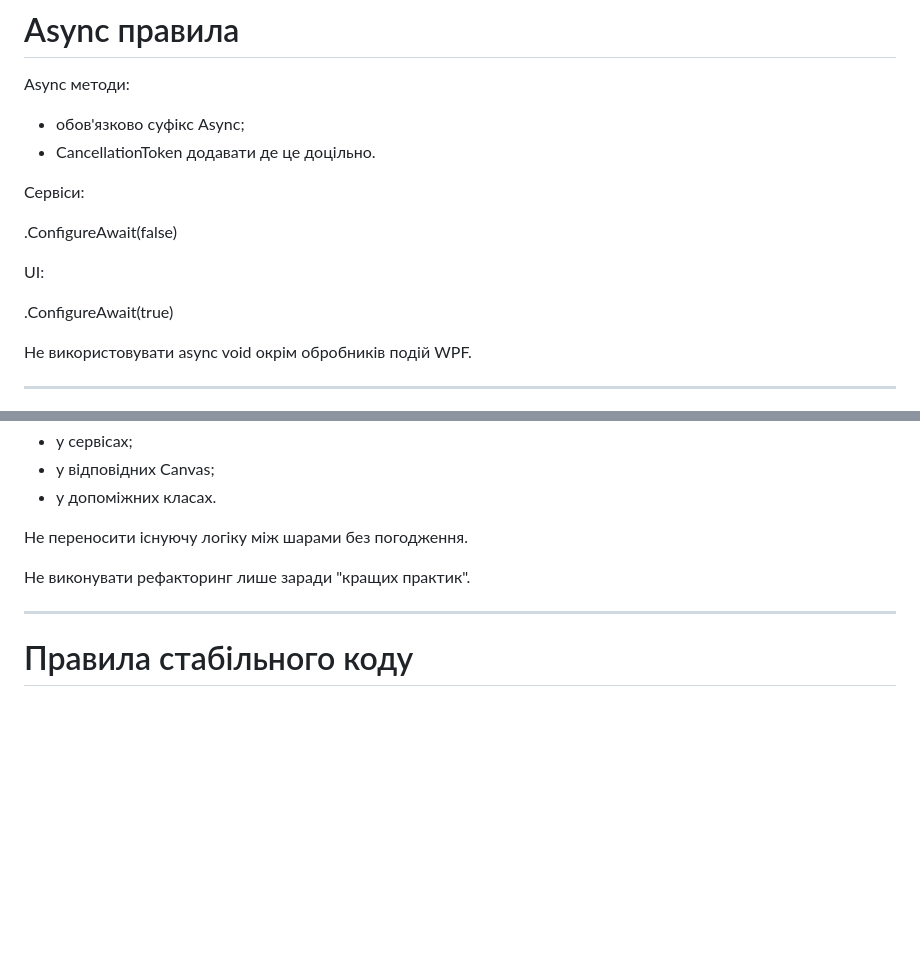
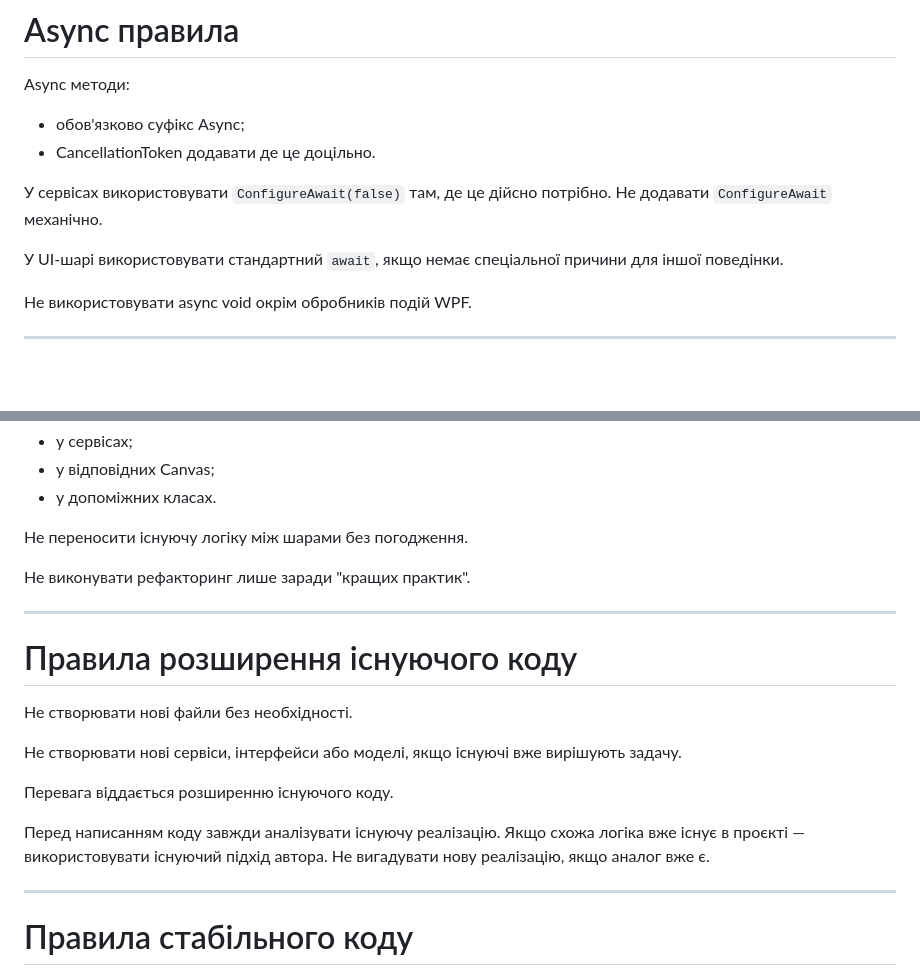
Before and after one commit to Vova-Bob/SCLOC-Verse, a Markdown page: AGENTS.md, 2 parts joined by grey strips. Rendered like a GitHub page; blank space fills up the shorter version.

Commit message:
Оновлено AGENTS.md: уточнено async правила та додано правила розширення існуючого коду

```diff
--- a/AGENTS.md
+++ b/AGENTS.md
@@ -124,13 +124,10 @@ Async методи:
 * обов'язково суфікс Async;
 * CancellationToken додавати де це доцільно.
 
-Сервіси:
+У сервісах використовувати `ConfigureAwait(false)` там, де це дійсно потрібно.
+Не додавати `ConfigureAwait` механічно.
 
-.ConfigureAwait(false)
-
-UI:
-
-.ConfigureAwait(true)
+У UI-шарі використовувати стандартний `await`, якщо немає спеціальної причини для іншої поведінки.
 
 Не використовувати async void окрім обробників подій WPF.
 
@@ -173,6 +170,20 @@ AppCompositionRoot
 Не переносити існуючу логіку між шарами без погодження.
 
 Не виконувати рефакторинг лише заради "кращих практик".
+
+---
+
+# Правила розширення існуючого коду
+
+Не створювати нові файли без необхідності.
+
+Не створювати нові сервіси, інтерфейси або моделі, якщо існуючі вже вирішують задачу.
+
+Перевага віддається розширенню існуючого коду.
+
+Перед написанням коду завжди аналізувати існуючу реалізацію.
+Якщо схожа логіка вже існує в проєкті — використовувати існуючий підхід автора.
+Не вигадувати нову реалізацію, якщо аналог вже є.
 
 ---
 
```
